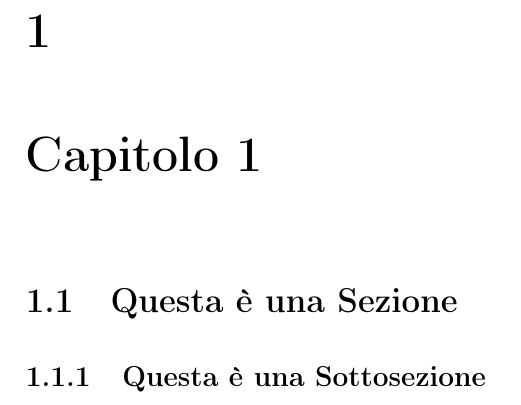
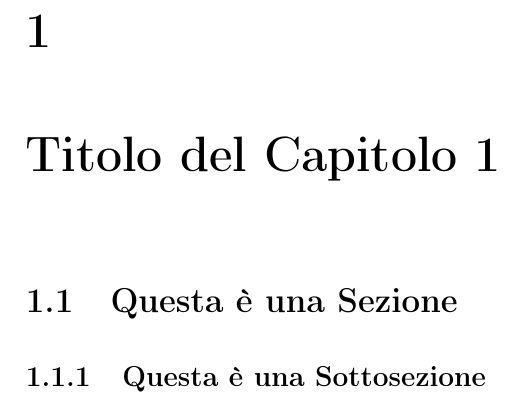
Before and after one commit to andreadp2003/Tesi, a LaTeX document (LaTeX/Del Prete - Tesi.tex, which reads LaTeX/Del Prete - Tesi.cls, LaTeX/capitolo-1.tex): part of page 5 of 8, cut so that both start at the same text. Compiled offline with pdfLaTeX.

Commit message:
Il titolo dei capitoli è ora scritta nei .tex corrispettivi

```diff
--- a/LaTeX/Del Prete - Tesi.cls
+++ b/LaTeX/Del Prete - Tesi.cls
@@ -95,11 +95,9 @@
    \addcontentsline{toc}{chapter}{Conclusioni}
 }
 
-\newcommand{\capitolo}[2]{
+\newcommand{\capitolo}[1]{
    \newpage
-   \chapter{#1}
-   \label{cap:#1}
-   \input{#2}
+   \input{#1}
 }
 
 \newcommand{\generaIndice}{
--- a/LaTeX/Del Prete - Tesi.tex
+++ b/LaTeX/Del Prete - Tesi.tex
@@ -3,7 +3,7 @@
 \titolo{Aumentare le capacità di un chatbot usando Model Context Protocol (MCP)}
 \autore{Del Prete Andrea}
 \matricola{589453}
-\relatore{Prof. Paolo Merialdo}
+\relatore{Prof. Merialdo Paolo}
 \tutor{Dott. Di Nardo Giorgio}
 \annoAccademico{2024/2025}
 
@@ -20,7 +20,7 @@
 
 \introduzione{introduzione}
 
-\capitolo{Capitolo 1}{capitolo-1}
+\capitolo{capitolo-1}
 
 \conclusioni{conclusioni}
 
--- a/LaTeX/capitolo-1.tex
+++ b/LaTeX/capitolo-1.tex
@@ -1,3 +1,5 @@
+\chapter{Titolo del Capitolo 1}
+
 \section{Questa \`e una Sezione}
 
 
```
Also changed, not shown: Del Prete - Tesi.pdf.
